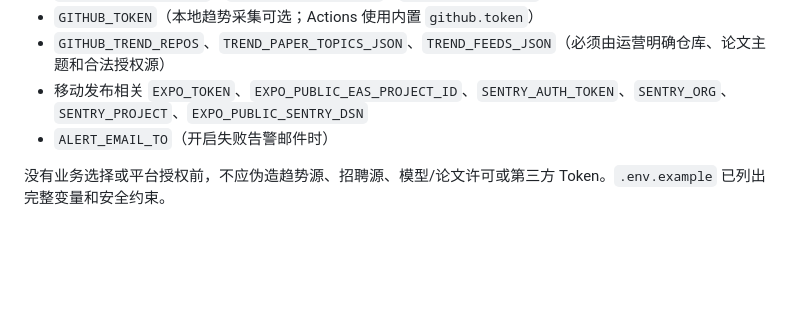
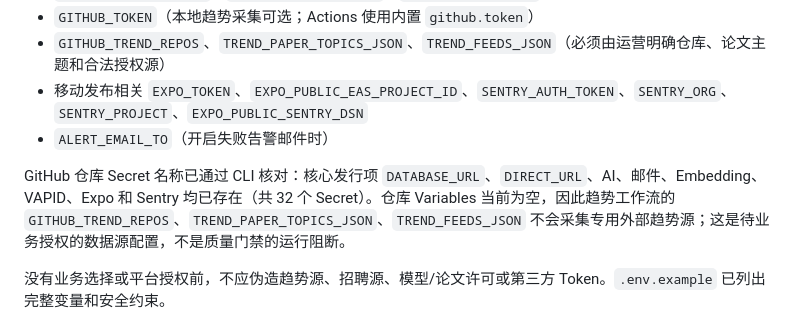
Before and after one commit to CoderDongHuang/zhixian, a Markdown page: docs/configuration-audit-2026-08-29.md, the part around the change. Rendered like a GitHub page; blank space fills up the shorter version.

Commit message:
docs: record GitHub release secret audit

```diff
--- a/docs/configuration-audit-2026-08-29.md
+++ b/docs/configuration-audit-2026-08-29.md
@@ -35,6 +35,8 @@
 - 移动发布相关 `EXPO_TOKEN`、`EXPO_PUBLIC_EAS_PROJECT_ID`、`SENTRY_AUTH_TOKEN`、`SENTRY_ORG`、`SENTRY_PROJECT`、`EXPO_PUBLIC_SENTRY_DSN`
 - `ALERT_EMAIL_TO`（开启失败告警邮件时）
 
+GitHub 仓库 Secret 名称已通过 CLI 核对：核心发行项 `DATABASE_URL`、`DIRECT_URL`、AI、邮件、Embedding、VAPID、Expo 和 Sentry 均已存在（共 32 个 Secret）。仓库 Variables 当前为空，因此趋势工作流的 `GITHUB_TREND_REPOS`、`TREND_PAPER_TOPICS_JSON`、`TREND_FEEDS_JSON` 不会采集专用外部趋势源；这是待业务授权的数据源配置，不是质量门禁的运行阻断。
+
 没有业务选择或平台授权前，不应伪造趋势源、招聘源、模型/论文许可或第三方 Token。`.env.example` 已列出完整变量和安全约束。
 
 ## GitHub Actions 账单与额度
```
